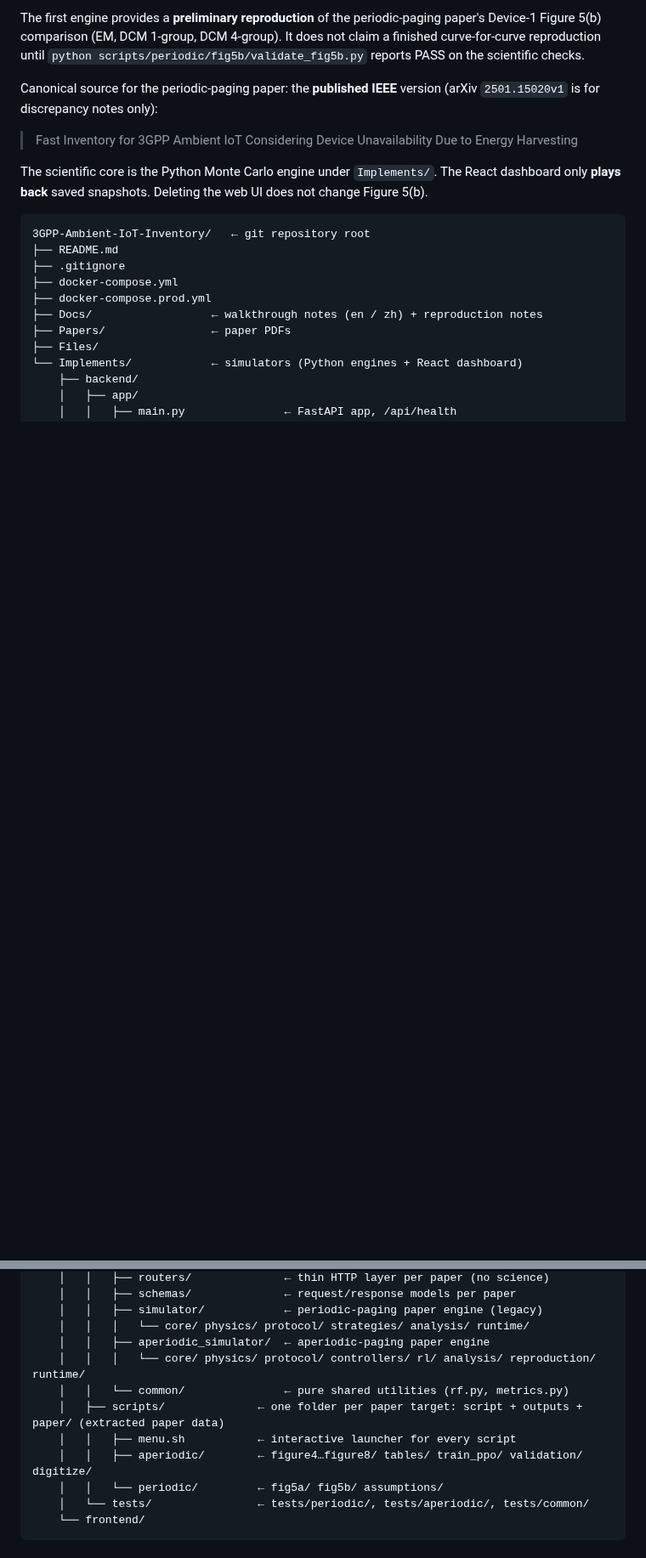
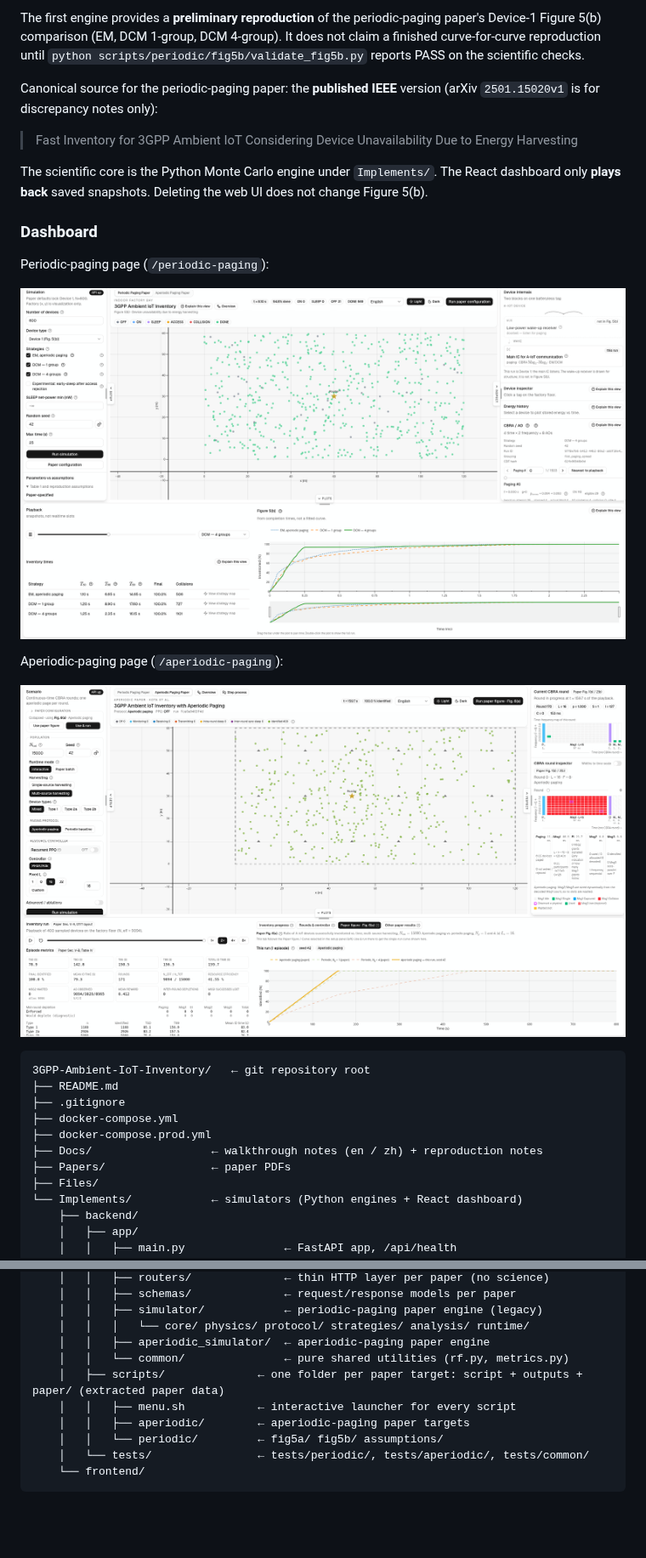
Before and after one commit to LyuLucas1207/3GPP-Ambient-IoT-Inventory, a Markdown page: README.md, 2 parts joined by grey strips. Shown at 85% size. Rendered like a GitHub page; pictures changed too: Docs/AperiodicPaging.png (added), Docs/PeriodicPaging.png (added); blank space fills up the shorter version.

````diff
--- a/README.md
+++ b/README.md
@@ -17,6 +17,16 @@ Canonical source for the periodic-paging paper: the **published IEEE** version (
 
 The scientific core is the Python Monte Carlo engine under `Implements/`. The React dashboard only **plays back** saved snapshots. Deleting the web UI does not change Figure 5(b).
 
+### Dashboard
+
+Periodic-paging page (`/periodic-paging`):
+
+![Periodic-paging dashboard](./Docs/PeriodicPaging.png)
+
+Aperiodic-paging page (`/aperiodic-paging`):
+
+![Aperiodic-paging dashboard](./Docs/AperiodicPaging.png)
+
 ```text
 3GPP-Ambient-IoT-Inventory/   ← git repository root
 ├── README.md
@@ -35,11 +45,10 @@ The scientific core is the Python Monte Carlo engine under `Implements/`. The Re
     │   │   ├── simulator/            ← periodic-paging paper engine (legacy)
     │   │   │   └── core/ physics/ protocol/ strategies/ analysis/ runtime/
     │   │   ├── aperiodic_simulator/  ← aperiodic-paging paper engine
-    │   │   │   └── core/ physics/ protocol/ controllers/ rl/ analysis/ reproduction/ runtime/
     │   │   └── common/               ← pure shared utilities (rf.py, metrics.py)
     │   ├── scripts/              ← one folder per paper target: script + outputs + paper/ (extracted paper data)
     │   │   ├── menu.sh           ← interactive launcher for every script
-    │   │   ├── aperiodic/        ← figure4…figure8/ tables/ train_ppo/ validation/ digitize/
+    │   │   ├── aperiodic/        ← aperiodic-paging paper targets
     │   │   └── periodic/         ← fig5a/ fig5b/ assumptions/
     │   └── tests/                ← tests/periodic/, tests/aperiodic/, tests/common/
     └── frontend/
````
Also changed, not shown: other parts of README.md (+4 -21 lines).
